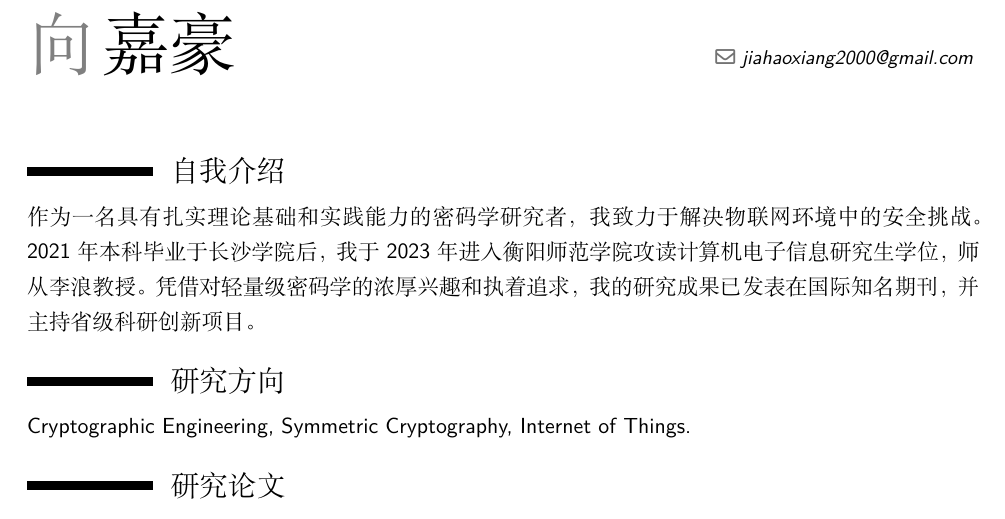
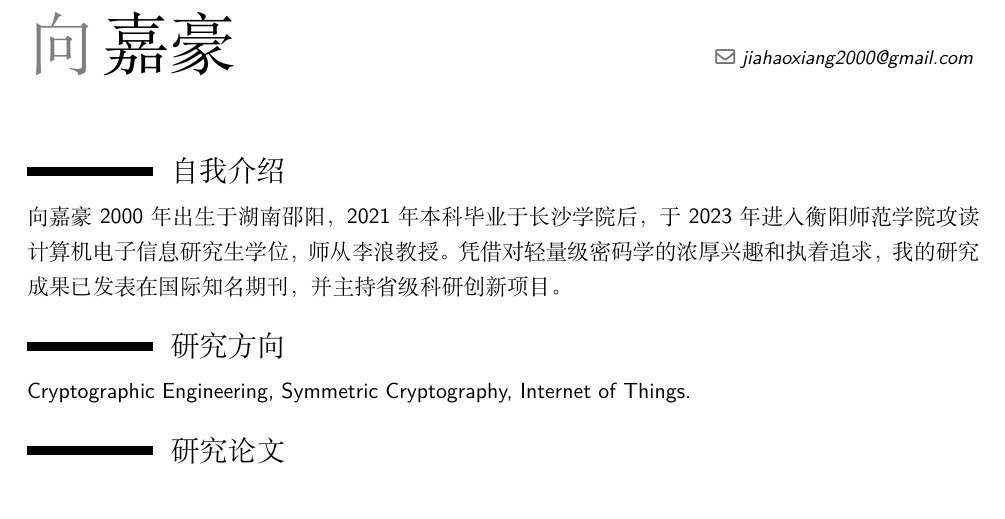
Before and after one commit to jiahaoxiang2000/TempWrite, a LaTeX CV (misc/CV.tex): part of the page, cut so that both start at the same text. Compiled offline with XeLaTeX.

Commit message:
fix(cv): update personal introduction in CV for clarity

```diff
--- a/misc/CV.tex
+++ b/misc/CV.tex
@@ -25,7 +25,7 @@
 \makecvtitle
 
 \section{自我介绍}
-作为一名具有扎实理论基础和实践能力的密码学研究者，我致力于解决物联网环境中的安全挑战。2021年本科毕业于长沙学院后，我于2023年进入衡阳师范学院攻读计算机电子信息研究生学位，师从李浪教授。凭借对轻量级密码学的浓厚兴趣和执着追求，我的研究成果已发表在国际知名期刊，并主持省级科研创新项目。
+向嘉豪2000年出生于湖南邵阳，2021年本科毕业于长沙学院后，于2023年进入衡阳师范学院攻读计算机电子信息研究生学位，师从李浪教授。凭借对轻量级密码学的浓厚兴趣和执着追求，我的研究成果已发表在国际知名期刊，并主持省级科研创新项目。
 
 \section{研究方向}
 Cryptographic Engineering, Symmetric Cryptography, Internet of Things.
```
Also changed, not shown: misc/CV.pdf.
